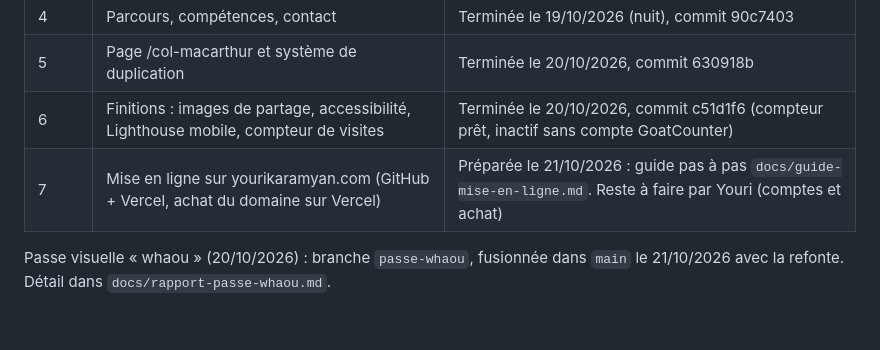
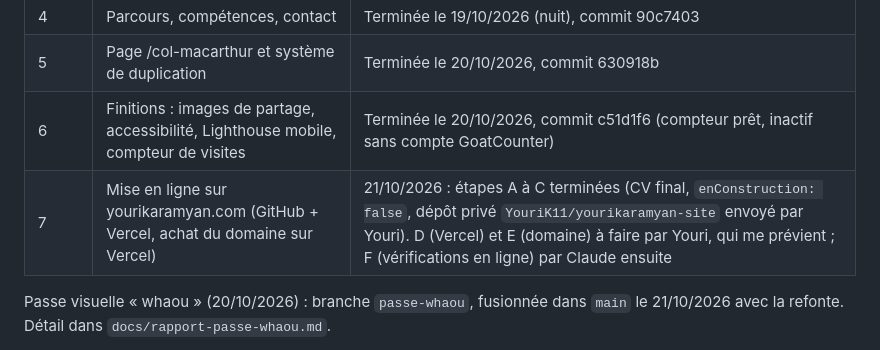
Before and after one commit to YouriK11/yourikaramyan-site, a Markdown page: docs/suivi.md, the part around the change. Drawn GitHub-style; blank space fills up the shorter version.

Commit message:
Note l'avancement de la mise en ligne
Co-Authored-By: Claude Opus 5.5 <noreply@anthropic.com>

```diff
--- a/docs/suivi.md
+++ b/docs/suivi.md
@@ -26,7 +26,7 @@ Consignes de Youri pour cette nuit :
 | 4 | Parcours, compétences, contact | Terminée le 19/10/2026 (nuit), commit 90c7403 |
 | 5 | Page /col-macarthur et système de duplication | Terminée le 20/10/2026, commit 630918b |
 | 6 | Finitions : images de partage, accessibilité, Lighthouse mobile, compteur de visites | Terminée le 20/10/2026, commit c51d1f6 (compteur prêt, inactif sans compte GoatCounter) |
-| 7 | Mise en ligne sur yourikaramyan.com (GitHub + Vercel, achat du domaine sur Vercel) | Préparée le 21/10/2026 : guide pas à pas `docs/guide-mise-en-ligne.md`. Reste à faire par Youri (comptes et achat) |
+| 7 | Mise en ligne sur yourikaramyan.com (GitHub + Vercel, achat du domaine sur Vercel) | 21/10/2026 : étapes A à C terminées (CV final, `enConstruction: false`, dépôt privé `YouriK11/yourikaramyan-site` envoyé par Youri). D (Vercel) et E (domaine) à faire par Youri, qui me prévient ; F (vérifications en ligne) par Claude ensuite |
 
 Passe visuelle « whaou » (20/10/2026) : branche `passe-whaou`, fusionnée dans `main` le 21/10/2026 avec la refonte. Détail dans `docs/rapport-passe-whaou.md`.
 
```
